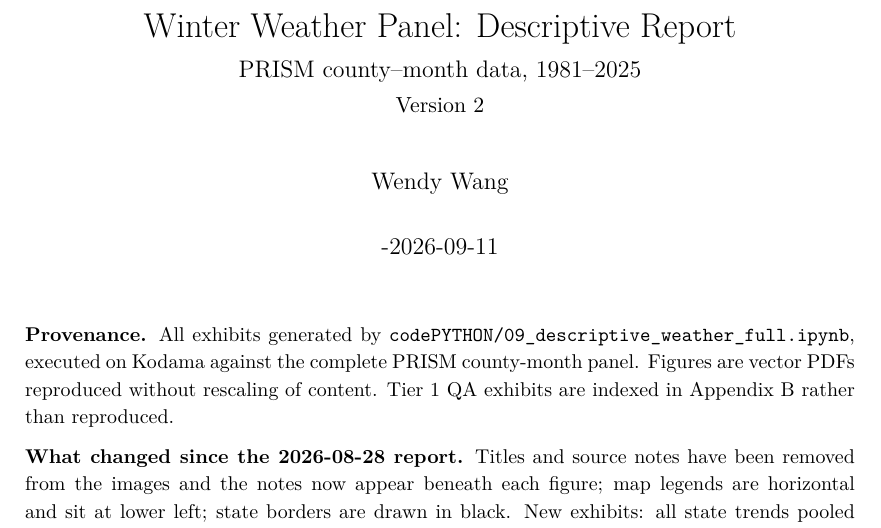
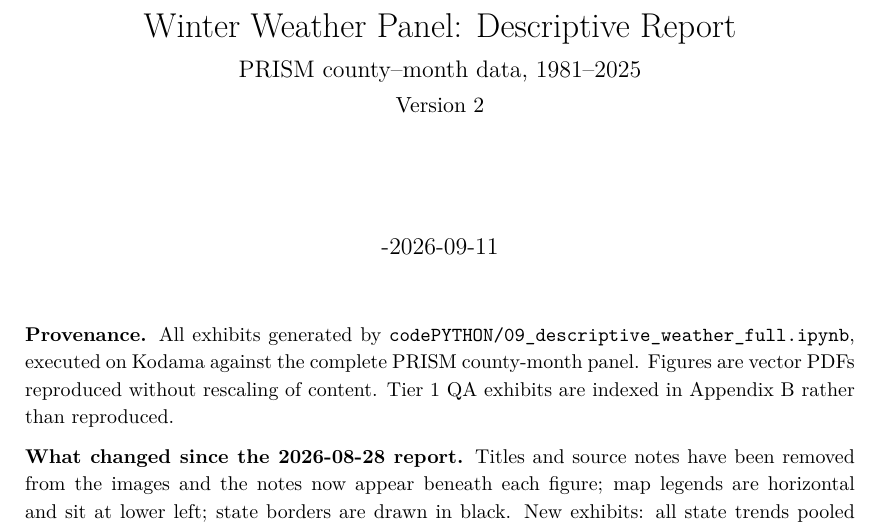
Before and after one commit to wendyhtwang/collisions-and-climate, a LaTeX document (reports/WeatherData/report__2026_09_11/report__2026_09_11.tex): part of page 1 of 37, cut so that both start at the same text. Compiled offline with pdfLaTeX.

Commit message:
remove my name from the report.

```diff
--- a/reports/WeatherData/report__2026_09_11/report__2026_09_11.tex
+++ b/reports/WeatherData/report__2026_09_11/report__2026_09_11.tex
@@ -50,7 +50,6 @@ linkbordercolor={white}, anchorcolor=black]{hyperref}
 \title{Winter Weather Panel: Descriptive Report\\[4pt]
 \large PRISM county--month data, 1981--2025 \\[2pt]
 \normalsize Version 2}
-\author{Wendy Wang}
 \date{-2026-09-11}
 \maketitle
 \thispagestyle{empty}
```
Also changed, not shown: 2 other files.
